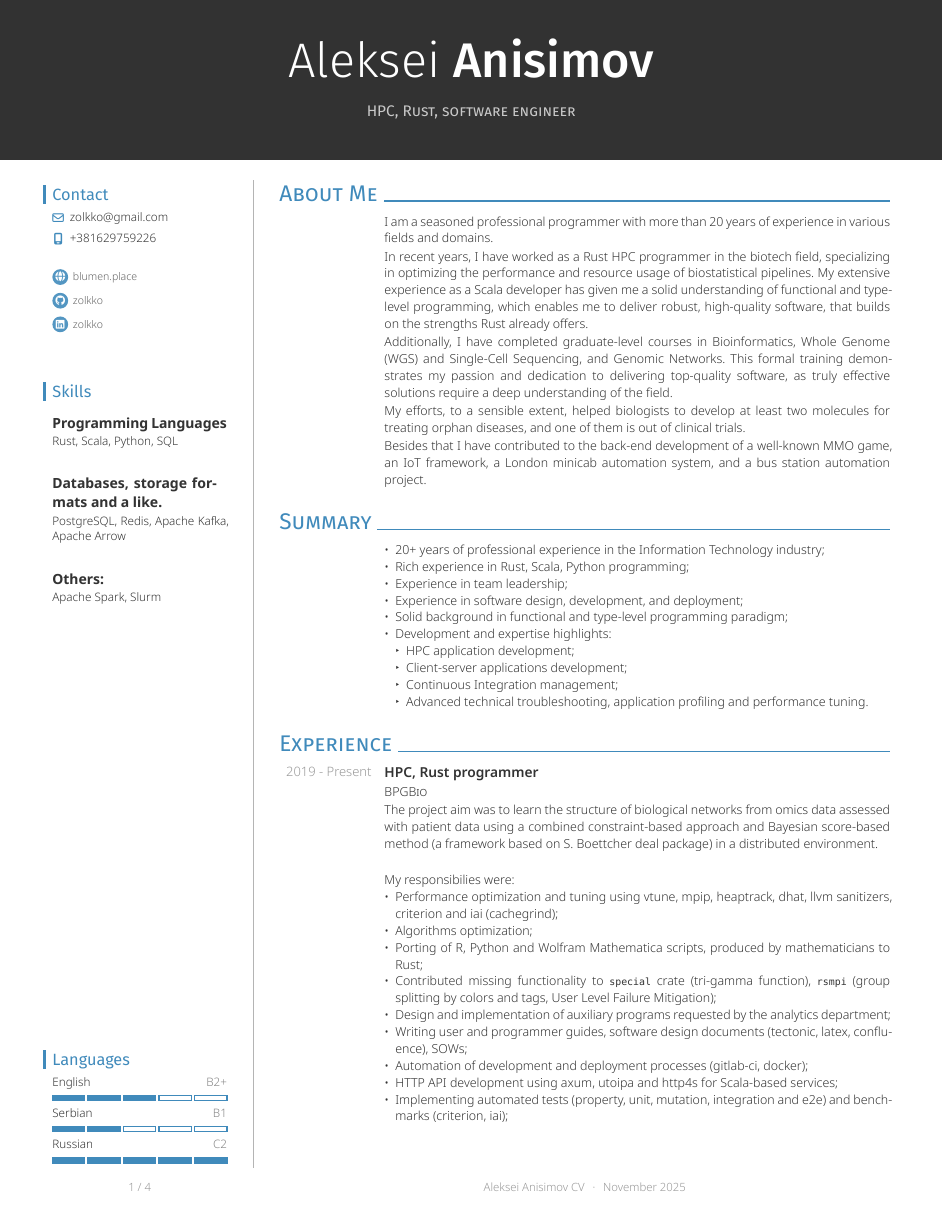
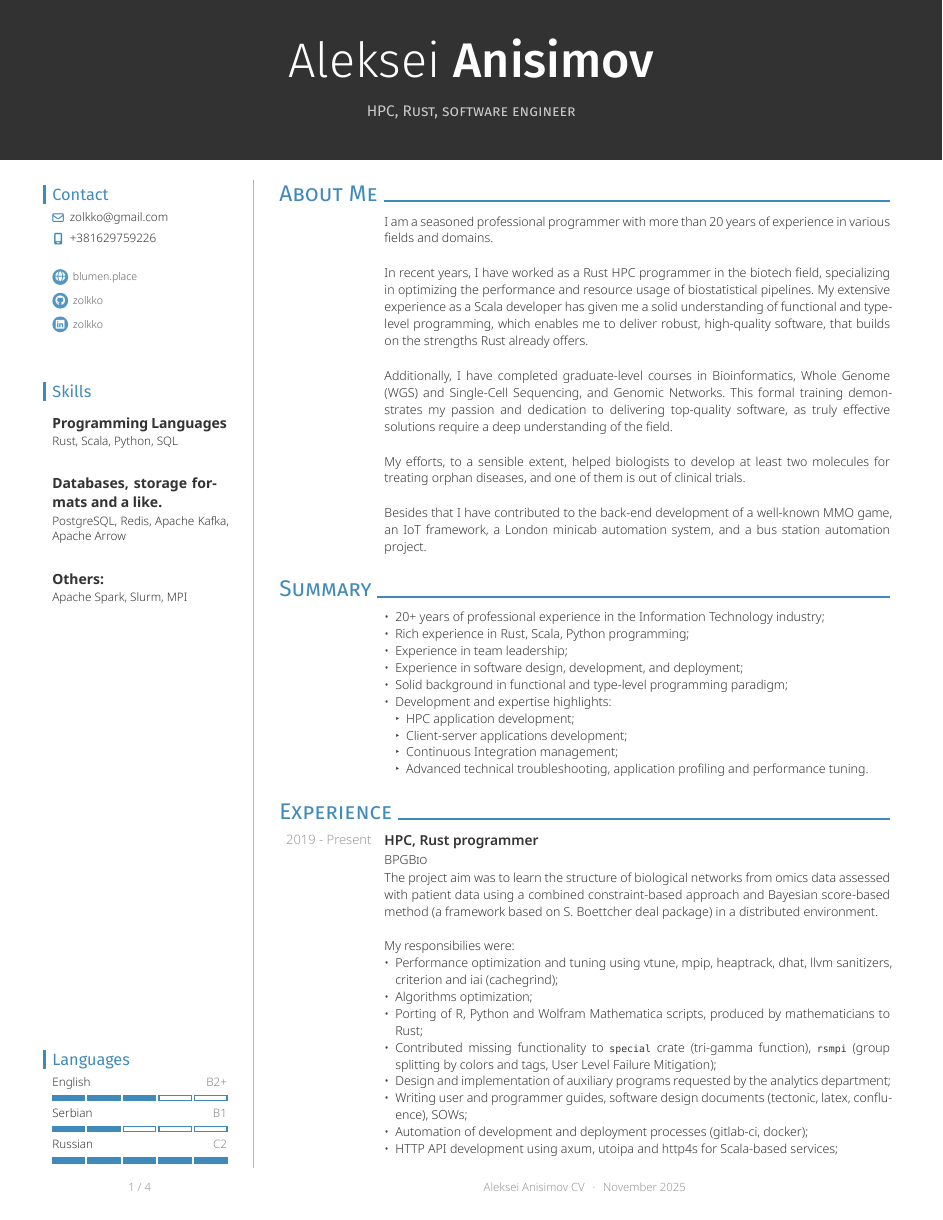
Before and after one commit to zolkko/cv, a Typst document (cv.typ): page 1 of 4. The pictures show the PDF file cv.pdf that the author committed with the source.

Commit message:
minor fix

```diff
--- a/cv.typ
+++ b/cv.typ
@@ -41,7 +41,7 @@
 
   == Others:
 
-  Apache Spark, Slurm
+  Apache Spark, Slurm, MPI
 
   #v(1fr)
 
@@ -56,20 +56,23 @@
 = About Me
 
 #entry([
-  I am a seasoned professional programmer with more than 20 years of experience in various fields and domains.
-
+  I am a seasoned professional programmer with more than 20 years of experience in various fields and domains. \
+  \
 
   In recent years, I have worked as a Rust HPC programmer in the biotech field, specializing in optimizing
   the performance and resource usage of biostatistical pipelines.
   My extensive experience as a Scala developer has given me a solid understanding of functional and type-level programming,
-  which enables me to deliver robust, high-quality software, that builds on the strengths Rust already offers.
+  which enables me to deliver robust, high-quality software, that builds on the strengths Rust already offers. \
+  \
 
   Additionally, I have completed graduate-level courses in Bioinformatics, Whole Genome (WGS) and Single-Cell Sequencing,
   and Genomic Networks. This formal training demonstrates my passion and dedication to delivering top-quality software,
-  as truly effective solutions require a deep understanding of the field.
+  as truly effective solutions require a deep understanding of the field. \
+  \
 
   My efforts, to a sensible extent, helped biologists to develop at least two molecules for treating orphan diseases,
-  and one of them is out of clinical trials.
+  and one of them is out of clinical trials. \
+  \
 
   Besides that I have contributed to the back-end development of a well-known MMO game, an IoT framework,
   a London minicab automation system, and a bus station automation project.
@@ -100,8 +103,7 @@
   [
   The project aim was to learn the structure of biological networks from omics data assessed
   with patient data using a combined constraint-based approach and Bayesian score-based method
-  (a framework based on S. Boettcher deal package) in a distributed environment.
-
+  (a framework based on S. Boettcher deal package) in a distributed environment. \
   \
 
   My responsibilies were:
@@ -136,8 +139,7 @@
   [
   Design and Developed Mesos Framework to schedule and execute bioinformatics pipelines.
   The framework mostly based on Lightbend stack with addition of TypeLevel stack (circe, cats-effect, fs2)
-  for more lightweight utilities and more granular control of task termination.
-
+  for more lightweight utilities and more granular control of task termination. \
   \
 
   My responsibilies were:
```
Also changed, not shown: cv.pdf, cv.typ (29 more changed lines).
